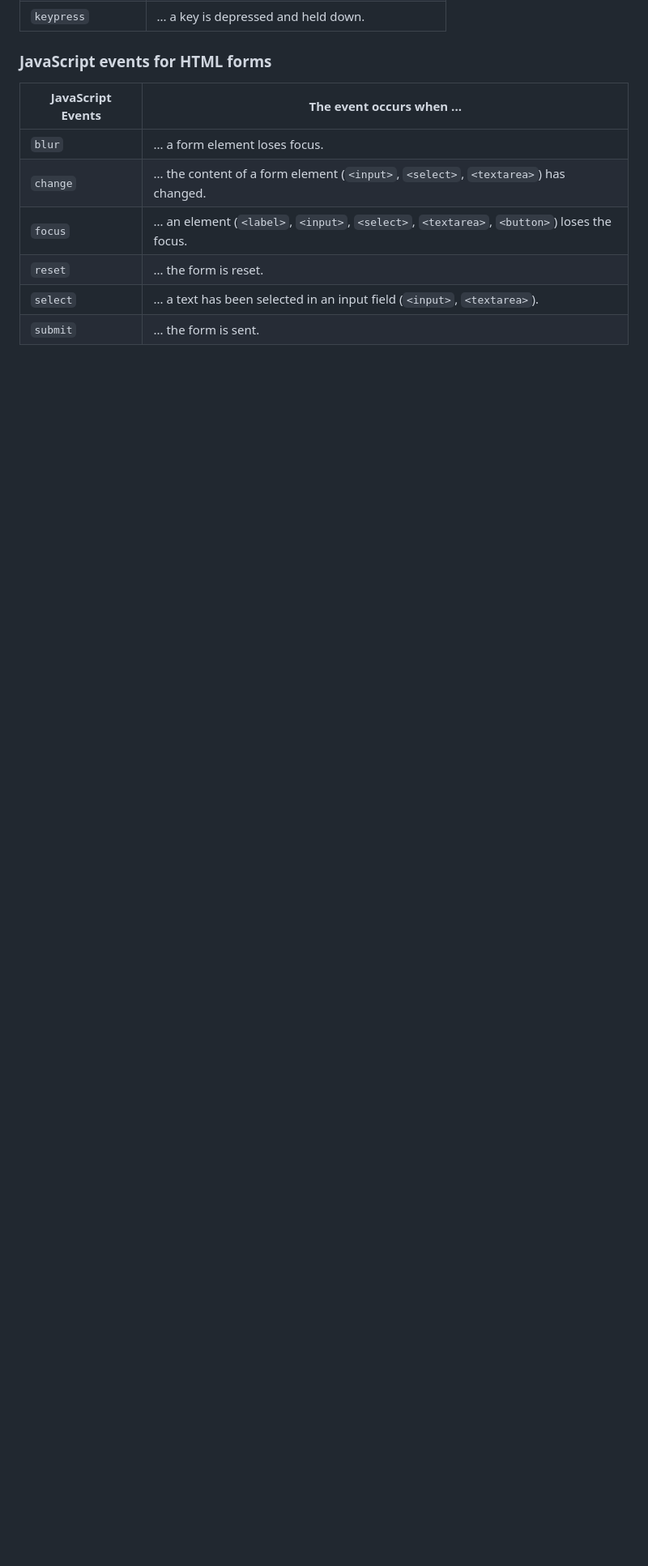
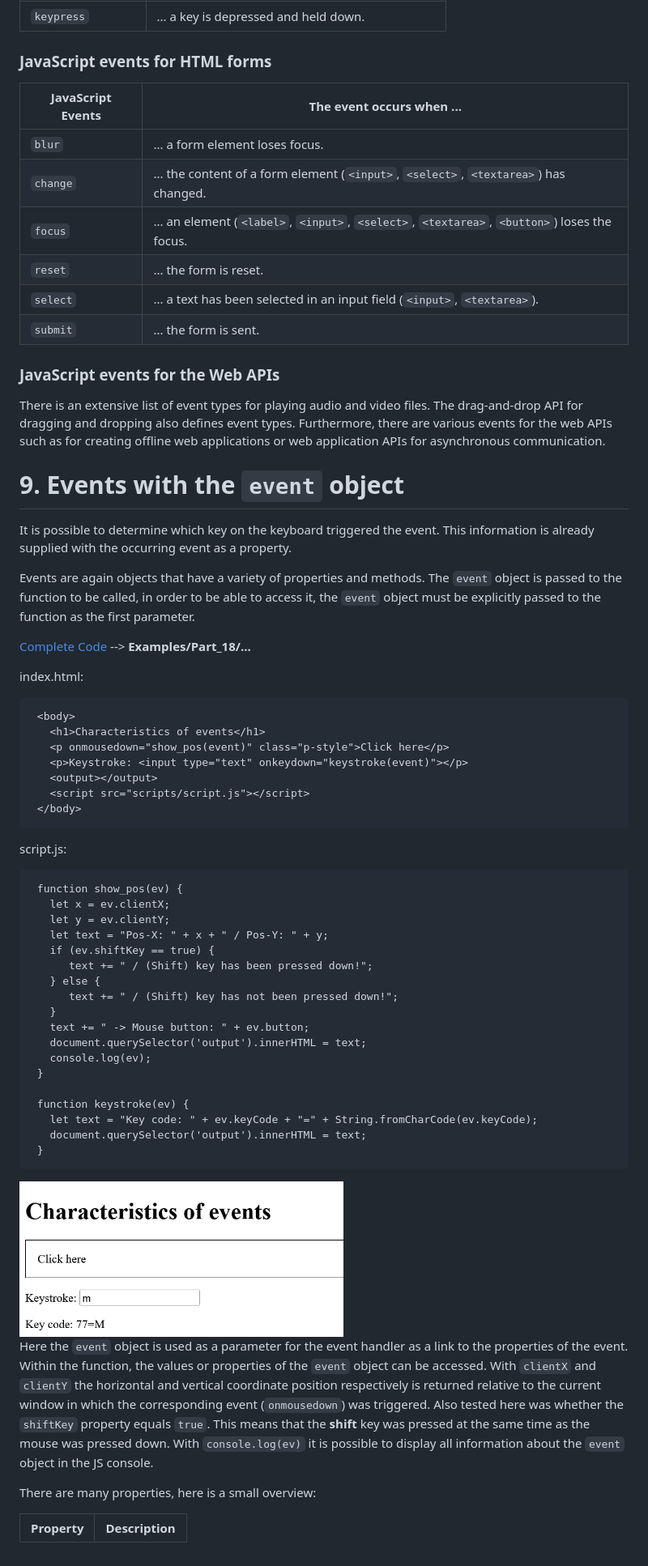
Before and after one commit to BellaMrx/DOM_Document-Object-Model, a Markdown page: README.md, the part around the change printed below. Shown: that part at 81% size. GitHub-like rendering; pictures changed too: images/DOM-Interface19.png (added); blank space fills up the shorter version.

````diff
--- a/README.md
+++ b/README.md
@@ -965,3 +966,57 @@ It can also react to keyboard events such as pressing, holding down and releasin
 | `reset` 			     | ... the form is reset.                                                                       |
 | `select` 		 	     | ... a text has been selected in an input field (`<input>`, `<textarea>`).                    |
 | `submit` 			     | ... the form is sent.                                                                        |
+
+
+### JavaScript events for the Web APIs
+There is an extensive list of event types for playing audio and video files. The drag-and-drop API for dragging and dropping also defines event types. Furthermore, there are various events for the web APIs such as for creating offline web applications or web application APIs for asynchronous communication.
+
+
+# 9. Events with the `event` object
+It is possible to determine which key on the keyboard triggered the event. This information is already supplied with the occurring event as a property.
+
+Events are again objects that have a variety of properties and methods. The `event` object is passed to the function to be called, in order to be able to access it, the `event` object must be explicitly passed to the function as the first parameter.
+
+  [Complete Code](https://github.com/BellaMrx/DOM_Document-Object-Model/tree/main/Examples/Part_18) --> **Examples/Part_18/...**
+
+index.html:
+  ```
+   <body>
+     <h1>Characteristics of events</h1>
+     <p onmousedown="show_pos(event)" class="p-style">Click here</p>
+     <p>Keystroke: <input type="text" onkeydown="keystroke(event)"></p>
+     <output></output>
+     <script src="scripts/script.js"></script>
+   </body>
+  ```
+
+script.js:
+  ```
+   function show_pos(ev) {
+     let x = ev.clientX;
+     let y = ev.clientY;
+     let text = "Pos-X: " + x + " / Pos-Y: " + y;
+     if (ev.shiftKey == true) {
+        text += " / (Shift) key has been pressed down!";
+     } else {
+        text += " / (Shift) key has not been pressed down!";
+     }
+     text += " -> Mouse button: " + ev.button;
+     document.querySelector('output').innerHTML = text;
+     console.log(ev);
+   }
+
+   function keystroke(ev) {
+     let text = "Key code: " + ev.keyCode + "=" + String.fromCharCode(ev.keyCode);
+     document.querySelector('output').innerHTML = text;
+   }
+  ```
+ <img src="images/DOM-Interface19.png" width="400">
+
+Here the `event` object is used as a parameter for the event handler as a link to the properties of the event. Within the function, the values or properties of the `event` object can be accessed. With `clientX` and `clientY` the horizontal and vertical coordinate position respectively is returned relative to the current window in which the corresponding event (`onmousedown`) was triggered. Also tested here was whether the `shiftKey` property equals `true`. This means that the **shift** key was pressed at the same time as the mouse was pressed down.
+With `console.log(ev)` it is possible to display all information about the `event` object in the JS console.
+
+There are many properties, here is a small overview:
+
+| Property           | Description |
+|------------------- | -------------------------------------- |
````
Also changed, not shown: other parts of README.md (+1 -0 lines), 2 other files.
